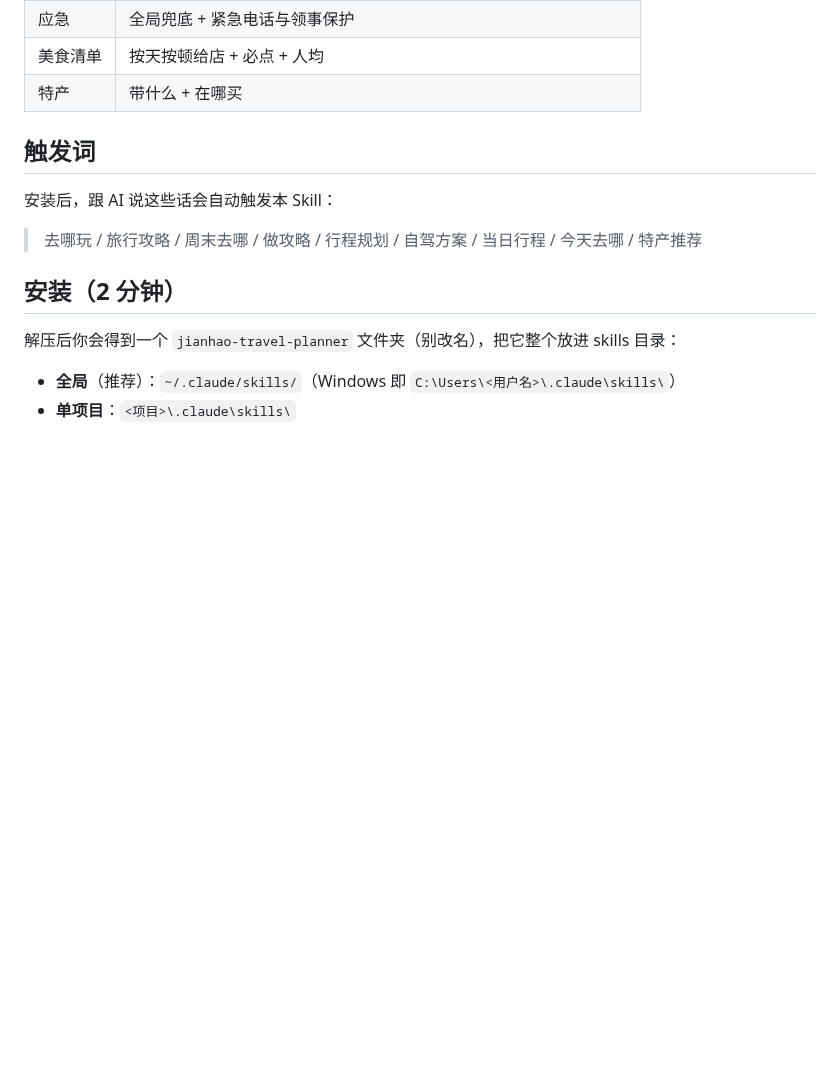
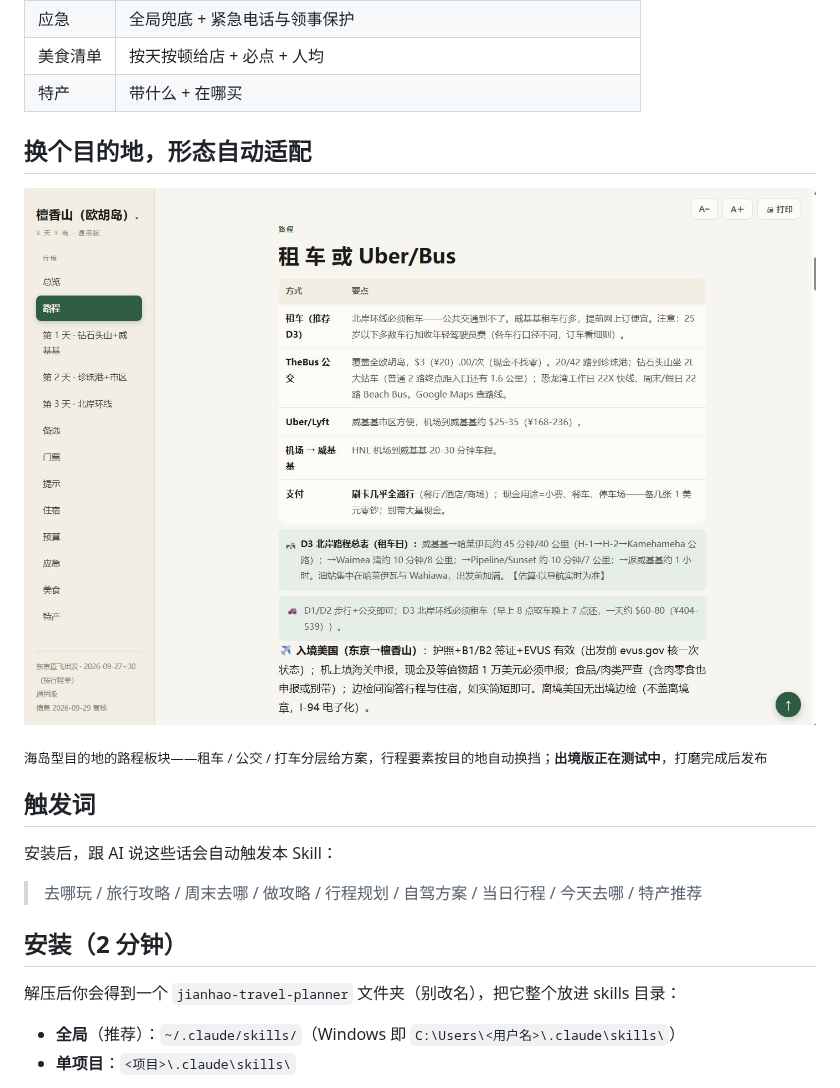
Before and after one commit to awangwang123/jianhao-travel-planner, a Markdown page: README.md, the part around the change. Drawn GitHub-style; pictures changed too: preview/form.jpg (added); blank space fills up the shorter version.

Commit message:
docs: 新增「换个目的地，形态自动适配」板块——海岛形态展示+出境版测试预告

```diff
--- a/README.md
+++ b/README.md
@@ -57,6 +57,12 @@
 | 应急 | 全局兜底 + 紧急电话与领事保护 |
 | 美食清单 | 按天按顿给店 + 必点 + 人均 |
 | 特产 | 带什么 + 在哪买 |
+
+## 换个目的地，形态自动适配
+
+![海岛目的地的路程板块](preview/form.jpg)
+
+<sub>海岛型目的地的路程板块——租车 / 公交 / 打车分层给方案，行程要素按目的地自动换挡；<b>出境版正在测试中</b>，打磨完成后发布</sub>
 
 ## 触发词
 
```
